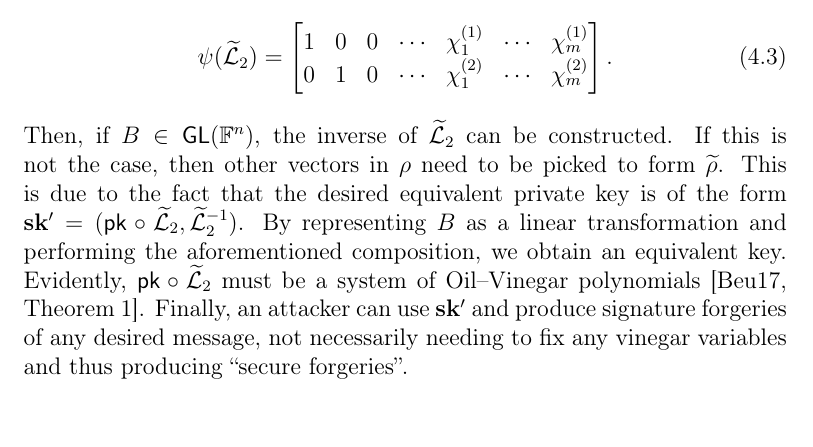
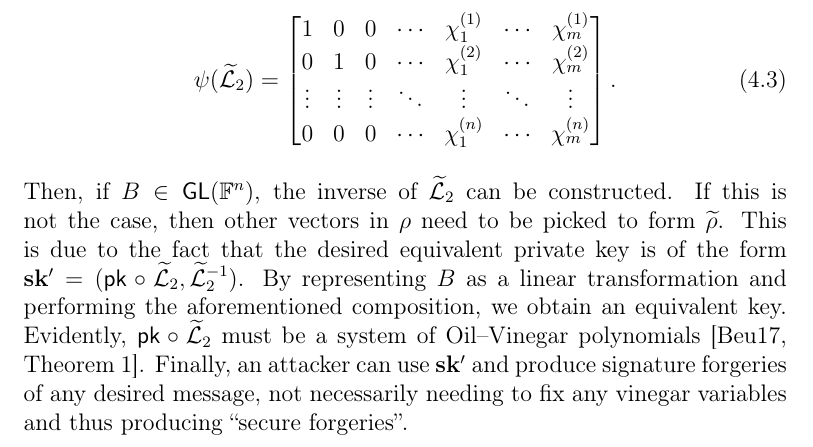
Before and after one commit to zambonin/msc, a LaTeX thesis (main.tex): part of page 54 of 69, cut at the place of the change. Compiled offline with pdfLaTeX.

Commit message:
overleaf_to_git: update main.tex from r15162 to r15167

```diff
--- a/main.tex
+++ b/main.tex
@@ -1335,15 +1335,10 @@ The only remaining task is to build a basis $B$ of $\widetilde{\mathcal{O}}$, wh
 Given such a basis $B$, we proceed with the last part of the UOV attack as described previously. Let $\chi_{i}^{(j)}$ be the $j$-th element of the $i$-th vector in $\widetilde{\rho}$, with $1 \leq i \leq m$ and $1 \leq j \leq n$. Then, we have that
 \begin{align}
   \psi(\widetilde{\mathcal{L}}_{2}) = \begin{bmatrix}
-    % 1 & 0 & 0 & \cdots & 0 \\
-    % 0 & 1 & 0 & \cdots & 0 \\
-    % 0 & 0 & 1 & \cdots & 0 \\
-    % \vdots & \vdots & \vdots & \ddots & \vdots \\
-    % \chi_{11} & \chi_{12} & \chi_{13} & \cdots & \chi_{1n} \\
-    %     \vdots & \vdots & \vdots & \ddots & \vdots \\
-    % \chi_{m1} & \chi_{m2} & \chi_{m3} & \cdots & \chi_{mn} \\
     1 & 0 & 0 & \cdots & \chi_{1}^{(1)} & \cdots & \chi_{m}^{(1)} \\
     0 & 1 & 0 & \cdots & \chi_{1}^{(2)} & \cdots & \chi_{m}^{(2)} \\
+    \vdots & \vdots & \vdots & \ddots & \vdots & \ddots & \vdots \\
+    0 & 0 & 0 & \cdots & \chi_{1}^{(n)} & \cdots & \chi_{m}^{(n)} \\
   \end{bmatrix}.
 \end{align}
 Then, if $B \in \mathsf{GL}(\mathbb{F}^{n})$, the inverse of $\widetilde{\mathcal{L}}_{2}$ can be constructed. If this is not the case, then other vectors in $\rho$ need to be picked to form $\widetilde{\rho}$. This is due to the fact that the desired equivalent private key is of the form $\mathbf{sk'} = (\mathsf{pk} \circ \widetilde{\mathcal{L}}_{2}, \widetilde{\mathcal{L}}_{2}^{-1})$. By representing $B$ as a linear transformation and performing the aforementioned composition, we obtain an equivalent key. Evidently, $\mathsf{pk} \circ \widetilde{\mathcal{L}}_{2}$ must be a system of Oil--Vinegar polynomials~\cite[Theorem 1]{Beullens:201706}. Finally, an attacker can use $\mathbf{sk'}$ and produce signature forgeries of any desired message, not necessarily needing to fix any vinegar variables and thus producing ``secure forgeries''.
```
